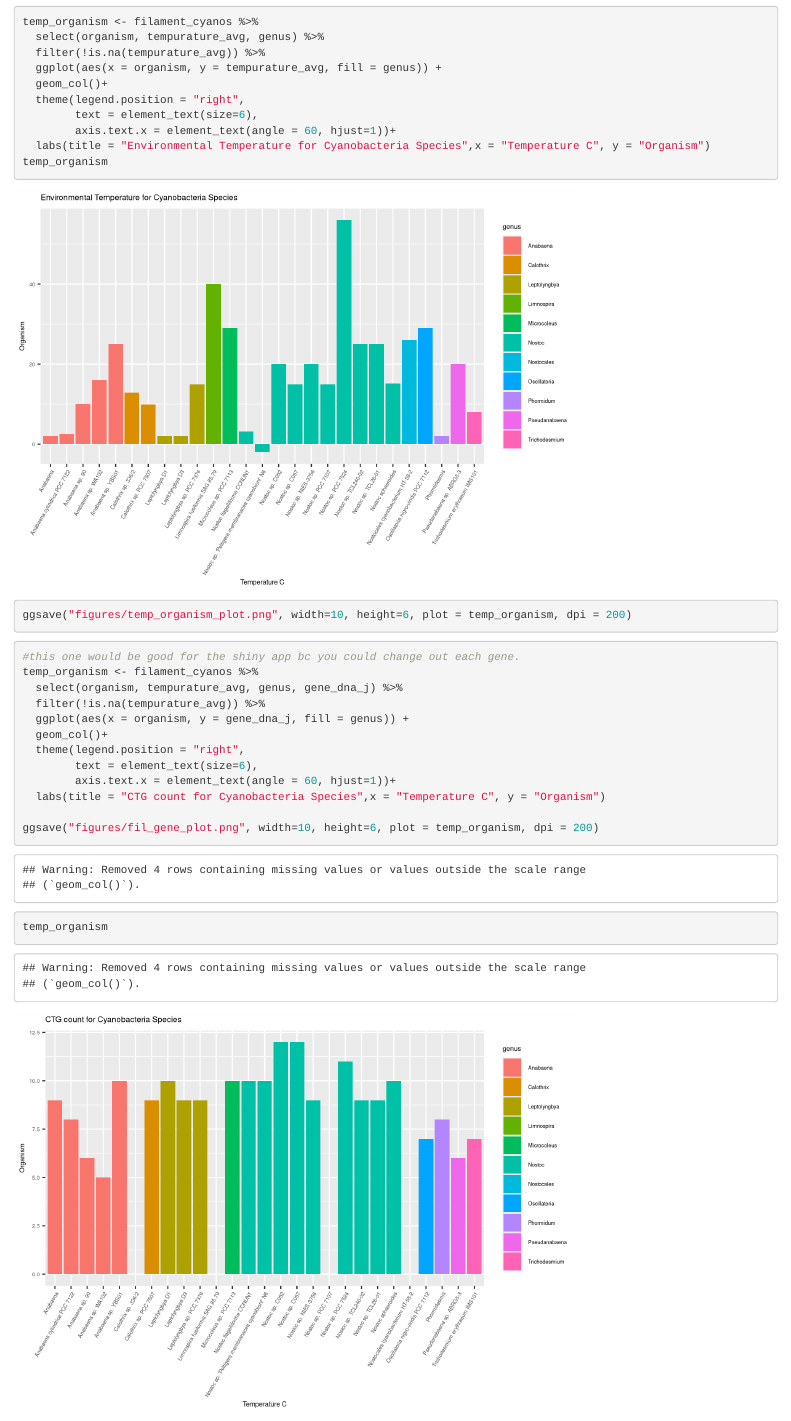
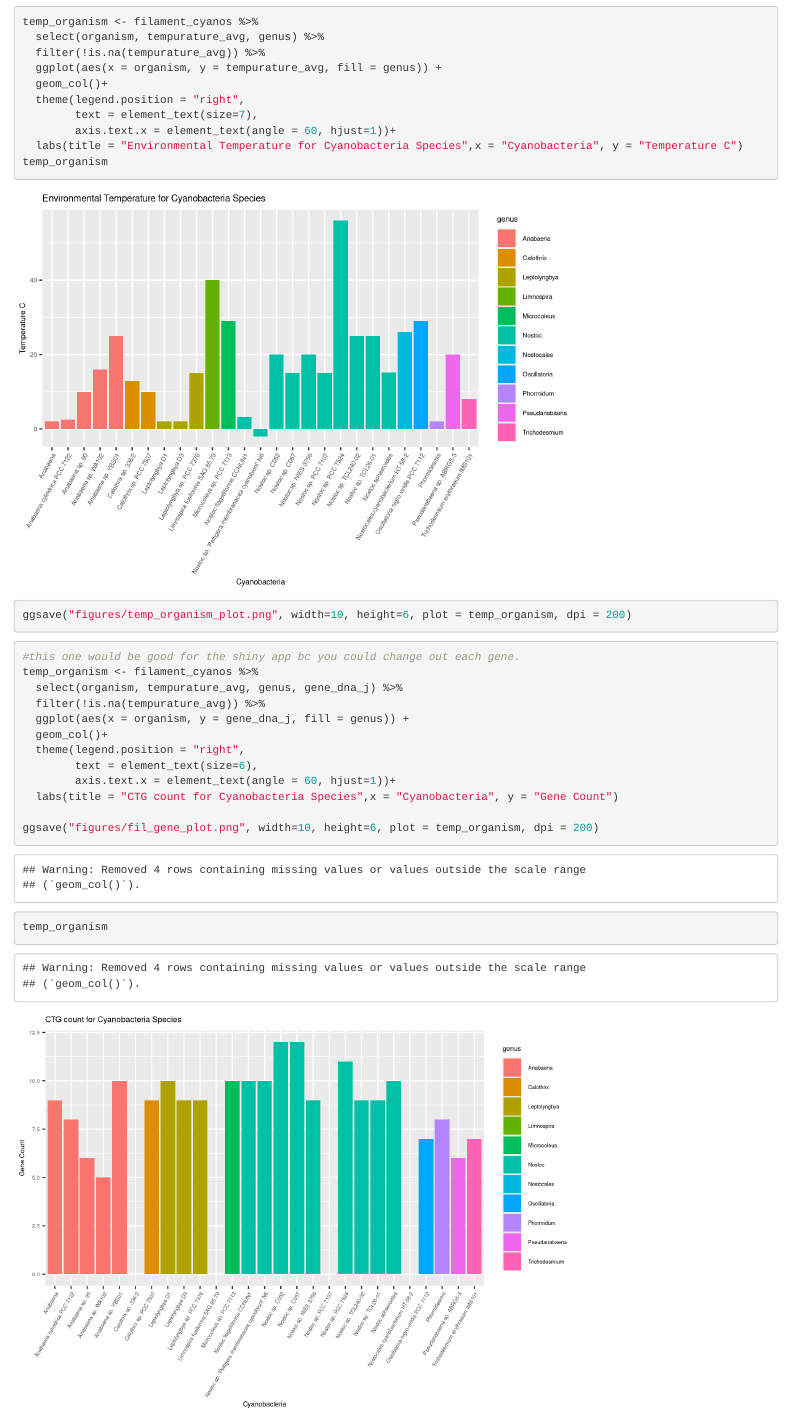
Before and after one commit to kmmarcello/filamentous_ctg_count, an R Markdown document (filamentous_cyano_metadata.Rmd): the page in a window 1100 px wide, from 7030 px down. Rendered offline with R 4.5, knitr and Pandoc, with nearby package versions; column names are cleaned by a stand-in for the janitor package.

Commit message:
updated axis labels

```diff
--- a/filamentous_cyano_metadata.Rmd
+++ b/filamentous_cyano_metadata.Rmd
@@ -122,9 +122,9 @@ temp_organism <- filament_cyanos %>%
   ggplot(aes(x = organism, y = tempurature_avg, fill = genus)) +
   geom_col()+
   theme(legend.position = "right",
-        text = element_text(size=6),
+        text = element_text(size=7),
         axis.text.x = element_text(angle = 60, hjust=1))+
-  labs(title = "Environmental Temperature for Cyanobacteria Species",x = "Temperature C", y = "Organism")
+  labs(title = "Environmental Temperature for Cyanobacteria Species",x = "Cyanobacteria", y = "Temperature C")
 temp_organism
 ggsave("figures/temp_organism_plot.png", width=10, height=6, plot = temp_organism, dpi = 200)
 
@@ -141,7 +141,7 @@ temp_organism <- filament_cyanos %>%
   theme(legend.position = "right",
         text = element_text(size=6),
         axis.text.x = element_text(angle = 60, hjust=1))+
-  labs(title = "CTG count for Cyanobacteria Species",x = "Temperature C", y = "Organism")
+  labs(title = "CTG count for Cyanobacteria Species",x = "Cyanobacteria", y = "Gene Count")
 
 ggsave("figures/fil_gene_plot.png", width=10, height=6, plot = temp_organism, dpi = 200)
 
```
Also changed, not shown: figures/temp_organism_plot.png.
